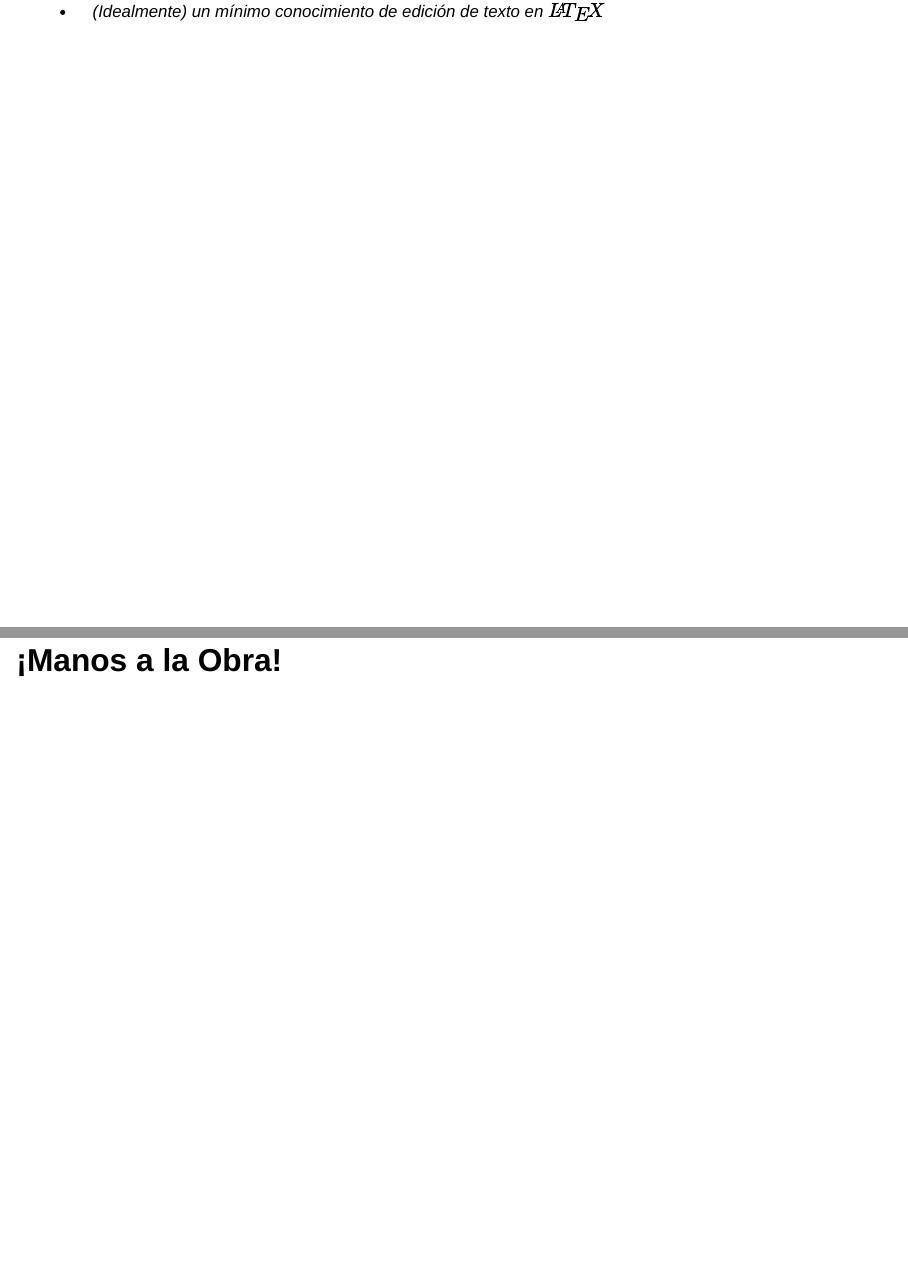
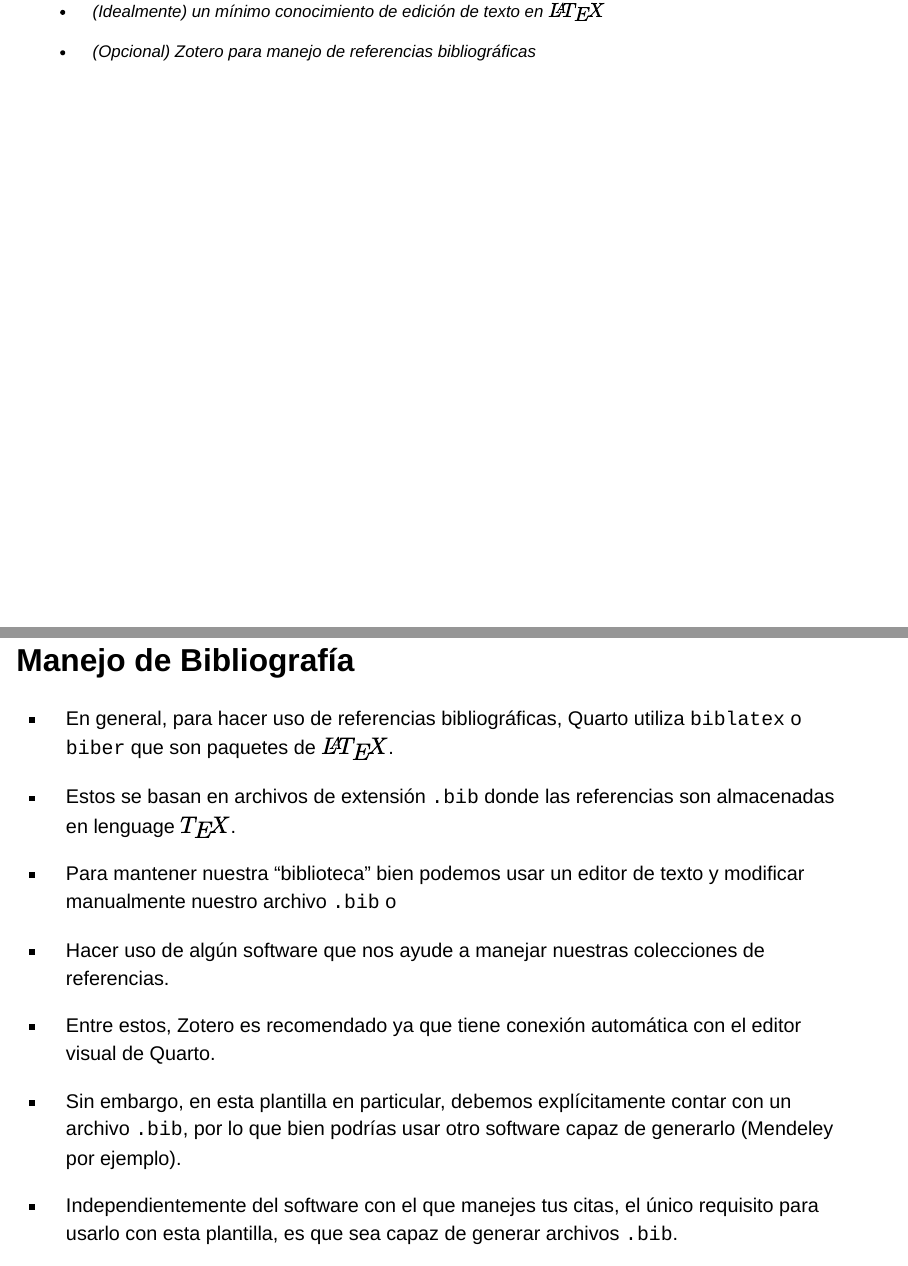
Before and after one commit to mmorenozam/see-quarto-modulo7, a Quarto document (index.qmd): pages 15 and 16 of 38 before the commit and pages 15 and 16 of 40 after it, joined at a grey line. Rendered offline with R 4.5, knitr and Pandoc in place of Quarto, with nearby package versions; drawn as Slidy slides in place of the format the file asks for.

Commit message:
ultimo update

```diff
--- a/index.qmd
+++ b/index.qmd
@@ -20,6 +20,7 @@ format:
       buttons: false
     revealjs-plugins:
       - pointer
+bibliography: references.bib
 ---
 
 ## Antes de comenzar... {.smaller}
@@ -185,6 +186,26 @@ format:
     -   Tinytex
 
     -   (Idealmente) un mínimo conocimiento de edición de texto en $\LaTeX{}$
+
+    -   (Opcional) Zotero para manejo de referencias bibliográficas
+
+## Manejo de Bibliografía {.smaller}
+
+::: incremental
+-   En general, para hacer uso de referencias bibliográficas, Quarto utiliza `biblatex` o `biber` que son paquetes de $\LaTeX{}$.
+
+-   Estos se basan en archivos de extensión `.bib` donde las referencias son almacenadas en lenguage $\TeX{}$.
+
+-   Para mantener nuestra "biblioteca" bien podemos usar un editor de texto y modificar manualmente nuestro archivo `.bib` o
+
+-   Hacer uso de algún software que nos ayude a manejar nuestras colecciones de referencias.
+
+-   Entre estos, Zotero es recomendado ya que tiene conexión automática con el editor visual de Quarto.
+
+-   Sin embargo, en esta plantilla en particular, debemos explícitamente contar con un archivo `.bib`, por lo que bien podrías usar otro software capaz de generarlo (Mendeley por ejemplo).
+
+-   Independientemente del software con el que manejes tus citas, el único requisito para usarlo con esta plantilla, es que sea capaz de generar archivos `.bib`.
+:::
 
 # ¡Manos a la Obra!
 
--- /dev/null
+++ b/references.bib
@@ -0,0 +1,15 @@
+
+@article{colquhoun2014,
+	title = {An investigation of the false discovery rate and the misinterpretation of p-values},
+	author = {Colquhoun, David},
+	year = {2014},
+	month = {11},
+	date = {2014-11},
+	journal = {Royal Society Open Science},
+	pages = {140216},
+	volume = {1},
+	number = {3},
+	doi = {10.1098/rsos.140216},
+	url = {https://royalsocietypublishing.org/doi/10.1098/rsos.140216},
+	note = {Publisher: Royal Society}
+}
```
Also changed, not shown: docs/search.json, index.qmd (10 more changed lines), 1 other file.
